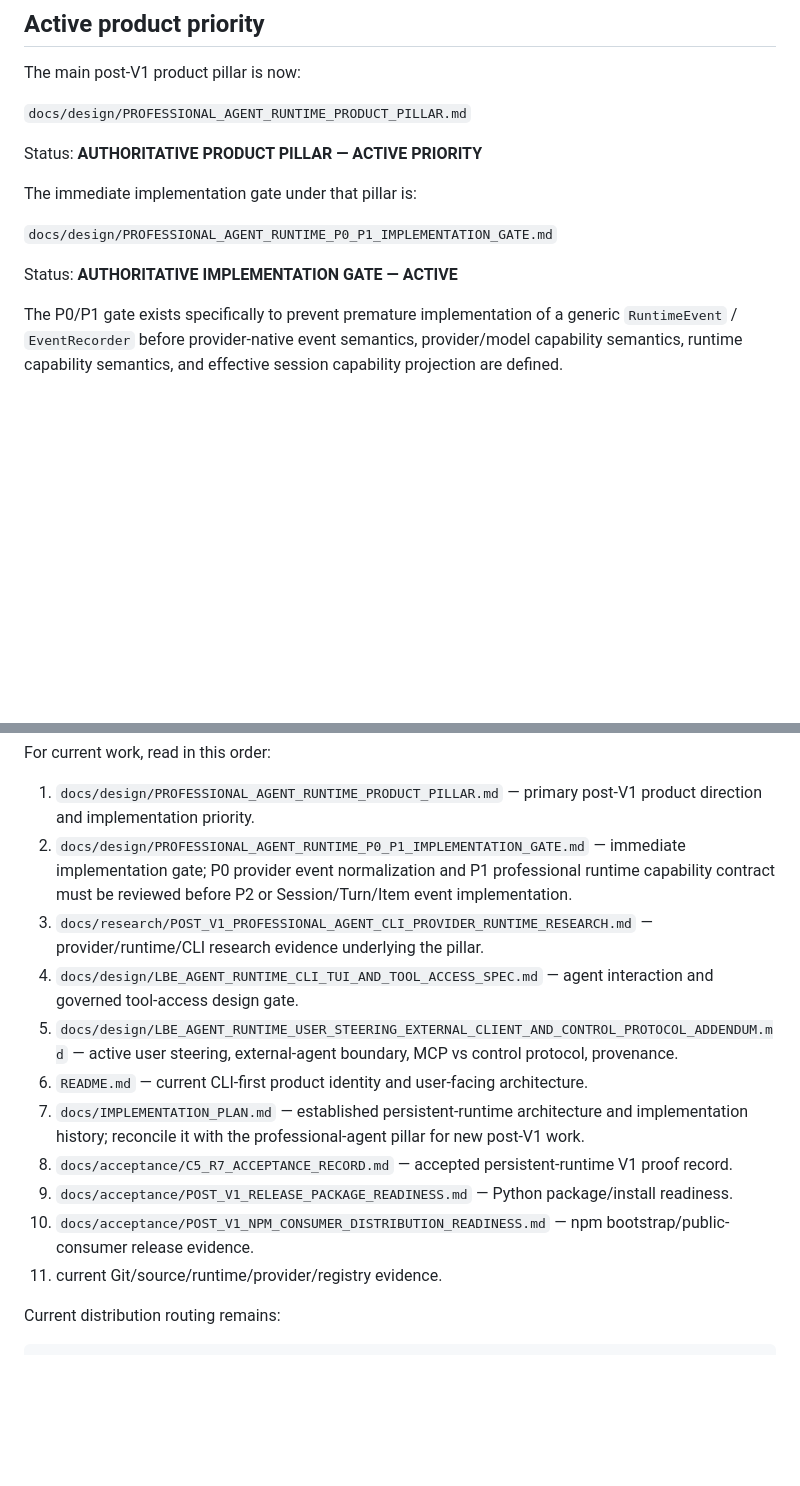
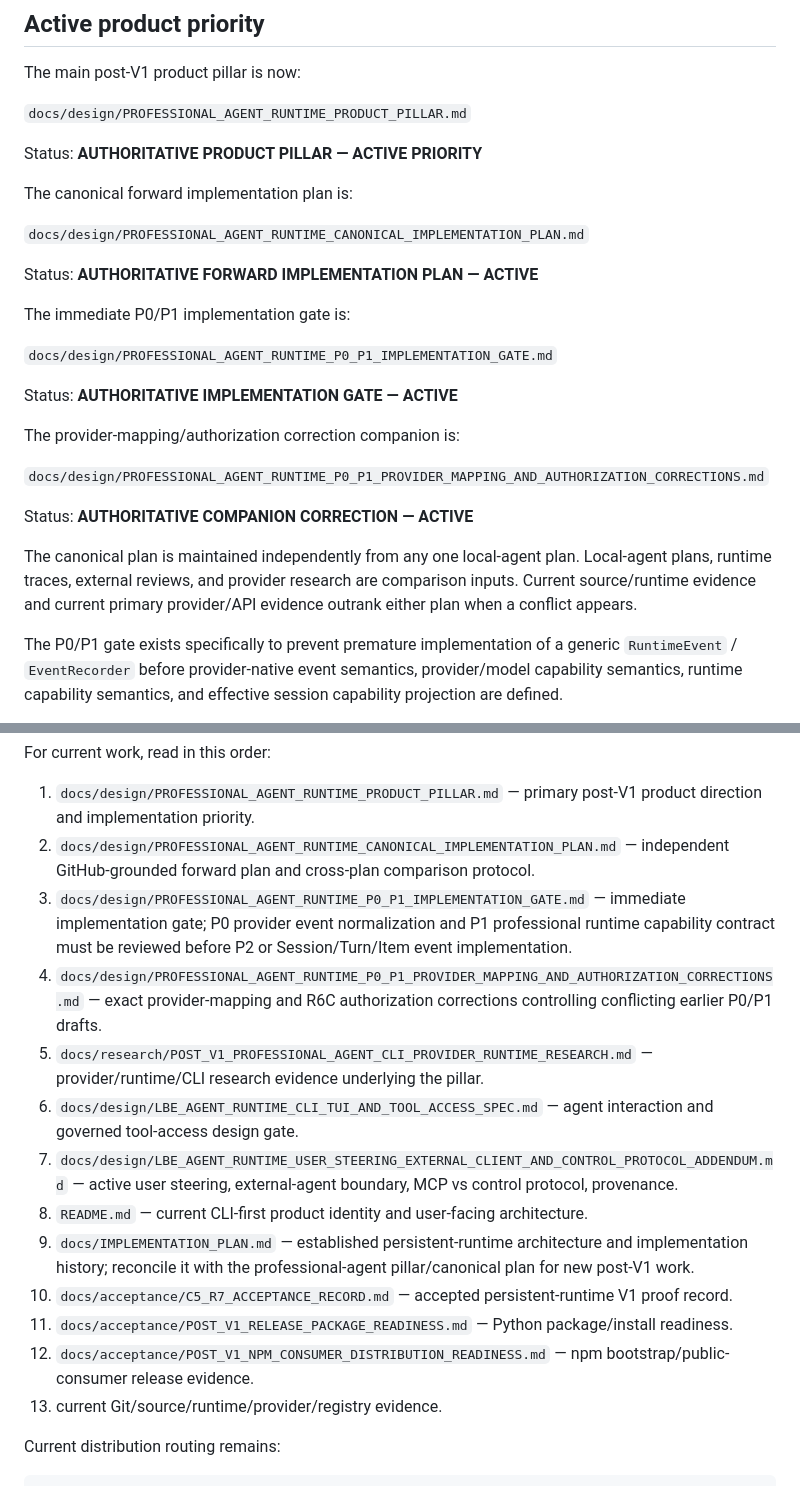
Before and after one commit to Letterblack0306/LBE_Presistent_Agent_wall, a Markdown page: docs/acceptance/CURRENT_STATUS_ROUTING.md, 2 parts joined by grey strips. GitHub-like rendering; blank space fills up the shorter version.

```diff
--- a/docs/acceptance/CURRENT_STATUS_ROUTING.md
+++ b/docs/acceptance/CURRENT_STATUS_ROUTING.md
@@ -10,11 +10,25 @@ The main post-V1 product pillar is now:
 
 Status: **AUTHORITATIVE PRODUCT PILLAR — ACTIVE PRIORITY**
 
-The immediate implementation gate under that pillar is:
+The canonical forward implementation plan is:
+
+`docs/design/PROFESSIONAL_AGENT_RUNTIME_CANONICAL_IMPLEMENTATION_PLAN.md`
+
+Status: **AUTHORITATIVE FORWARD IMPLEMENTATION PLAN — ACTIVE**
+
+The immediate P0/P1 implementation gate is:
 
 `docs/design/PROFESSIONAL_AGENT_RUNTIME_P0_P1_IMPLEMENTATION_GATE.md`
 
 Status: **AUTHORITATIVE IMPLEMENTATION GATE — ACTIVE**
+
+The provider-mapping/authorization correction companion is:
+
+`docs/design/PROFESSIONAL_AGENT_RUNTIME_P0_P1_PROVIDER_MAPPING_AND_AUTHORIZATION_CORRECTIONS.md`
+
+Status: **AUTHORITATIVE COMPANION CORRECTION — ACTIVE**
+
+The canonical plan is maintained independently from any one local-agent plan. Local-agent plans, runtime traces, external reviews, and provider research are comparison inputs. Current source/runtime evidence and current primary provider/API evidence outrank either plan when a conflict appears.
 
 The P0/P1 gate exists specifically to prevent premature implementation of a generic `RuntimeEvent` / `EventRecorder` before provider-native event semantics, provider/model capability semantics, runtime capability semantics, and effective session capability projection are defined.
 
@@ -25,16 +39,18 @@ The existing persistent runtime, C5/R7 acceptance, provider adapters, package re
 For current work, read in this order:
 
 1. `docs/design/PROFESSIONAL_AGENT_RUNTIME_PRODUCT_PILLAR.md` — primary post-V1 product direction and implementation priority.
-2. `docs/design/PROFESSIONAL_AGENT_RUNTIME_P0_P1_IMPLEMENTATION_GATE.md` — immediate implementation gate; P0 provider event normalization and P1 professional runtime capability contract must be reviewed before P2 or Session/Turn/Item event implementation.
-3. `docs/research/POST_V1_PROFESSIONAL_AGENT_CLI_PROVIDER_RUNTIME_RESEARCH.md` — provider/runtime/CLI research evidence underlying the pillar.
-4. `docs/design/LBE_AGENT_RUNTIME_CLI_TUI_AND_TOOL_ACCESS_SPEC.md` — agent interaction and governed tool-access design gate.
-5. `docs/design/LBE_AGENT_RUNTIME_USER_STEERING_EXTERNAL_CLIENT_AND_CONTROL_PROTOCOL_ADDENDUM.md` — active user steering, external-agent boundary, MCP vs control protocol, provenance.
-6. `README.md` — current CLI-first product identity and user-facing architecture.
-7. `docs/IMPLEMENTATION_PLAN.md` — established persistent-runtime architecture and implementation history; reconcile it with the professional-agent pillar for new post-V1 work.
-8. `docs/acceptance/C5_R7_ACCEPTANCE_RECORD.md` — accepted persistent-runtime V1 proof record.
-9. `docs/acceptance/POST_V1_RELEASE_PACKAGE_READINESS.md` — Python package/install readiness.
-10. `docs/acceptance/POST_V1_NPM_CONSUMER_DISTRIBUTION_READINESS.md` — npm bootstrap/public-consumer release evidence.
-11. current Git/source/runtime/provider/registry evidence.
+2. `docs/design/PROFESSIONAL_AGENT_RUNTIME_CANONICAL_IMPLEMENTATION_PLAN.md` — independent GitHub-grounded forward plan and cross-plan comparison protocol.
+3. `docs/design/PROFESSIONAL_AGENT_RUNTIME_P0_P1_IMPLEMENTATION_GATE.md` — immediate implementation gate; P0 provider event normalization and P1 professional runtime capability contract must be reviewed before P2 or Session/Turn/Item event implementation.
+4. `docs/design/PROFESSIONAL_AGENT_RUNTIME_P0_P1_PROVIDER_MAPPING_AND_AUTHORIZATION_CORRECTIONS.md` — exact provider-mapping and R6C authorization corrections controlling conflicting earlier P0/P1 drafts.
+5. `docs/research/POST_V1_PROFESSIONAL_AGENT_CLI_PROVIDER_RUNTIME_RESEARCH.md` — provider/runtime/CLI research evidence underlying the pillar.
+6. `docs/design/LBE_AGENT_RUNTIME_CLI_TUI_AND_TOOL_ACCESS_SPEC.md` — agent interaction and governed tool-access design gate.
+7. `docs/design/LBE_AGENT_RUNTIME_USER_STEERING_EXTERNAL_CLIENT_AND_CONTROL_PROTOCOL_ADDENDUM.md` — active user steering, external-agent boundary, MCP vs control protocol, provenance.
+8. `README.md` — current CLI-first product identity and user-facing architecture.
+9. `docs/IMPLEMENTATION_PLAN.md` — established persistent-runtime architecture and implementation history; reconcile it with the professional-agent pillar/canonical plan for new post-V1 work.
+10. `docs/acceptance/C5_R7_ACCEPTANCE_RECORD.md` — accepted persistent-runtime V1 proof record.
+11. `docs/acceptance/POST_V1_RELEASE_PACKAGE_READINESS.md` — Python package/install readiness.
+12. `docs/acceptance/POST_V1_NPM_CONSUMER_DISTRIBUTION_READINESS.md` — npm bootstrap/public-consumer release evidence.
+13. current Git/source/runtime/provider/registry evidence.
 
 Current distribution routing remains:
 
```
Also changed, not shown: other parts of docs/acceptance/CURRENT_STATUS_ROUTING.md (+30 -3 lines).
